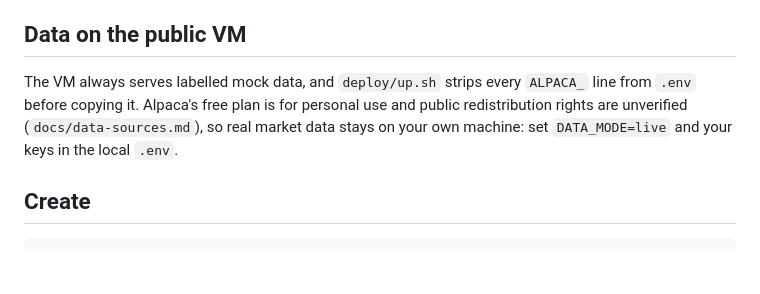
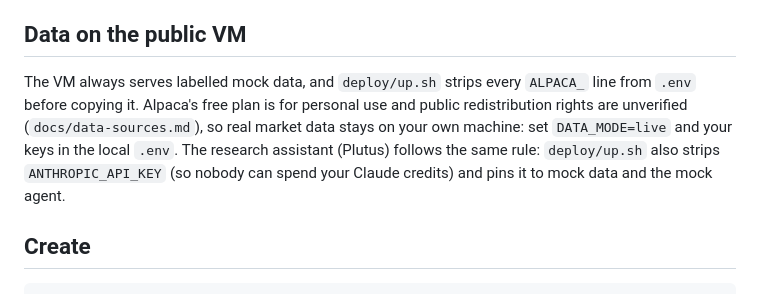
Before and after one commit to RLinV1/PumpDump, a Markdown page: docs/deploy-gcp.md, the part around the change. Rendered like a GitHub page; blank space fills up the shorter version.

```diff
--- a/docs/deploy-gcp.md
+++ b/docs/deploy-gcp.md
@@ -11,7 +11,7 @@ One Compute Engine VM runs the whole stack with Docker Compose. Caddy forwards e
 
 ## Data on the public VM
 
-The VM always serves labelled mock data, and `deploy/up.sh` strips every `ALPACA_` line from `.env` before copying it. Alpaca's free plan is for personal use and public redistribution rights are unverified (`docs/data-sources.md`), so real market data stays on your own machine: set `DATA_MODE=live` and your keys in the local `.env`.
+The VM always serves labelled mock data, and `deploy/up.sh` strips every `ALPACA_` line from `.env` before copying it. Alpaca's free plan is for personal use and public redistribution rights are unverified (`docs/data-sources.md`), so real market data stays on your own machine: set `DATA_MODE=live` and your keys in the local `.env`. The research assistant (Plutus) follows the same rule: `deploy/up.sh` also strips `ANTHROPIC_API_KEY` (so nobody can spend your Claude credits) and pins it to mock data and the mock agent.
 
 ## Create
 
```
Also changed, not shown: README.md (+33 -1 lines), docs/img/live-assistant-mock.png (added), 5 other files.
